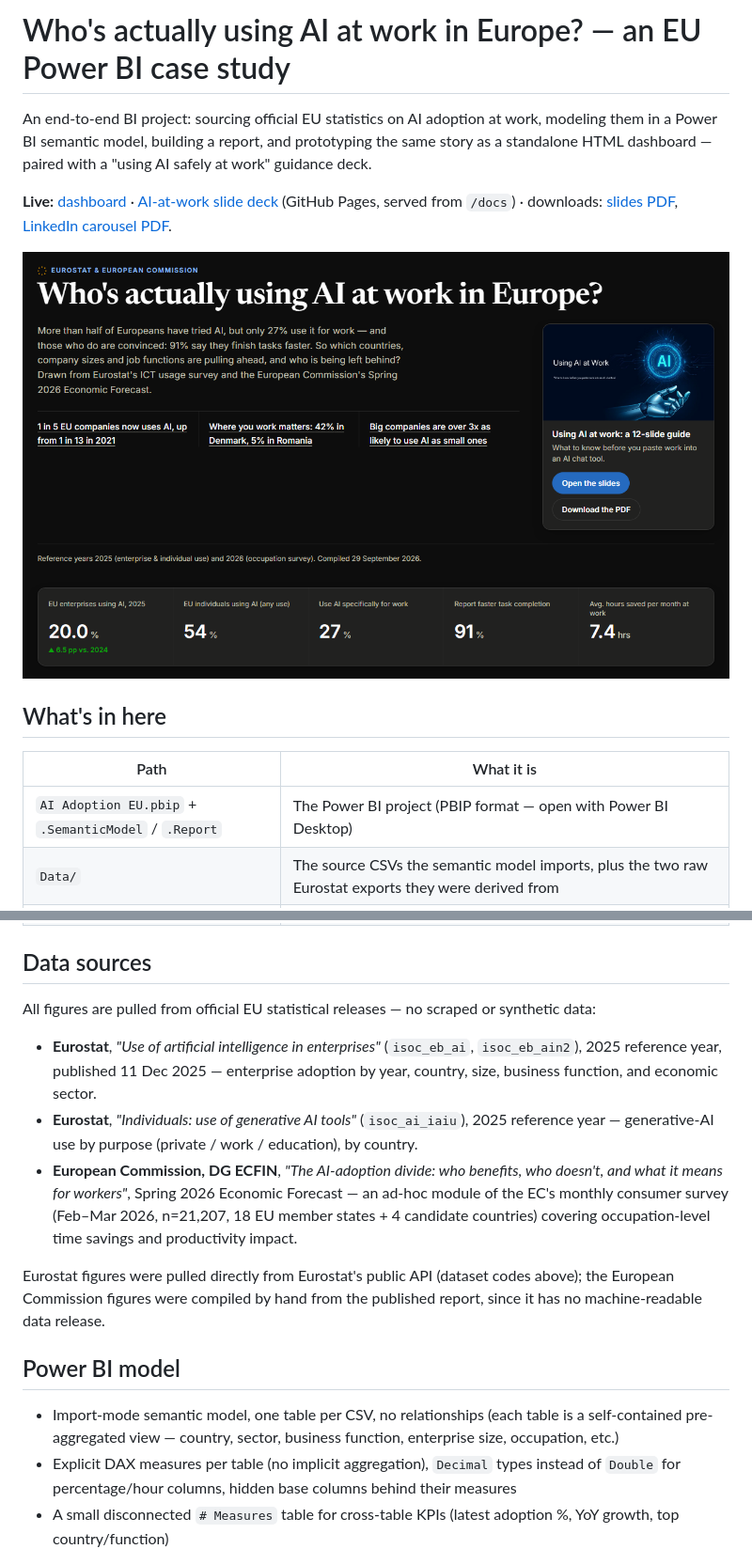
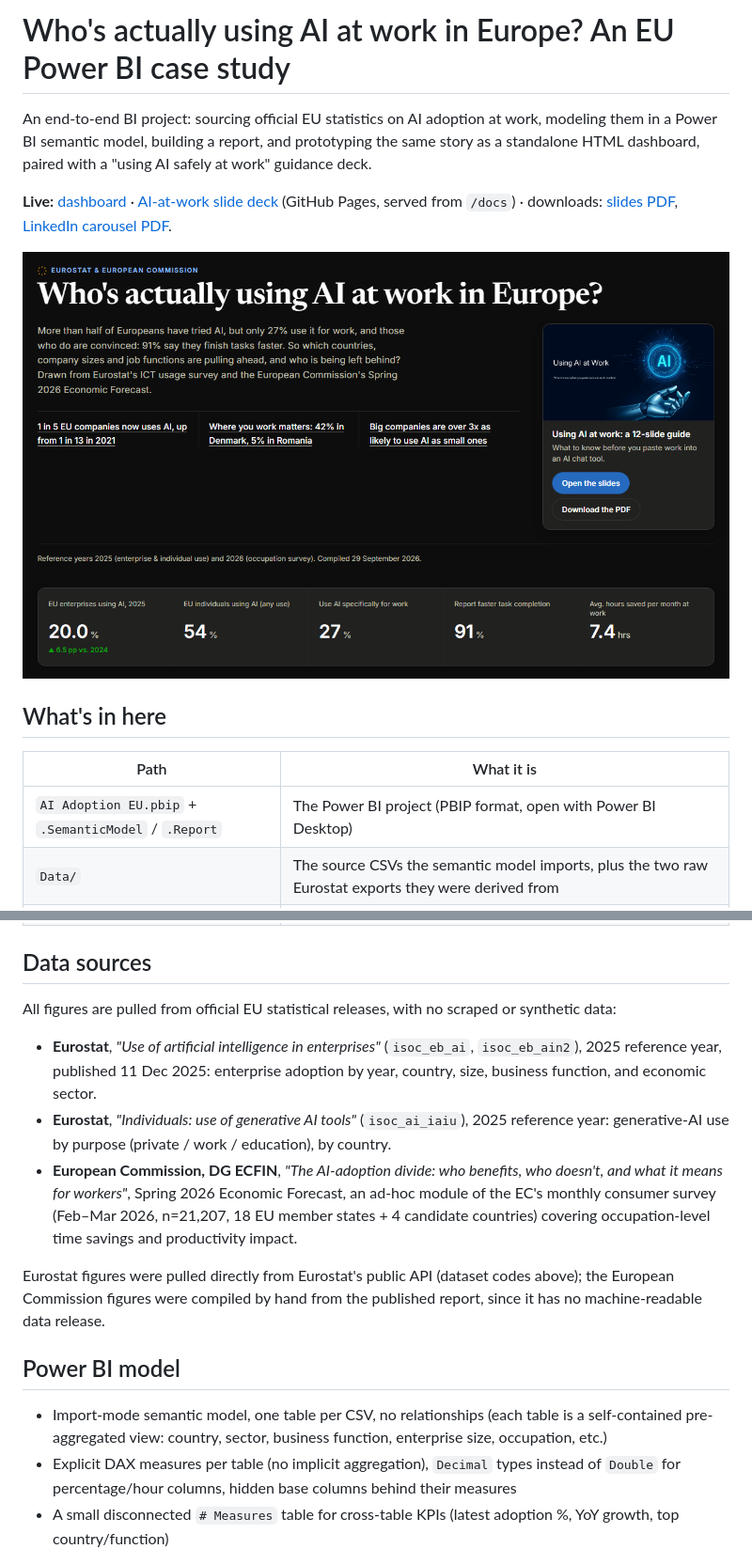
Before and after one commit to sansanabria/ai-adoption-eu, a Markdown page: README.md, 2 parts joined by grey strips. Shown at 94% size. GitHub-like rendering; pictures changed too: docs/screenshot.png.

Commit message:
docs: remove every em dash from the README, dashboard, deck, PDF and report
Replace each with a comma, colon or full stop, regenerate the slides PDF and the
README banner so they match, and fix the one visual title inside the Power BI
report.

```diff
--- a/README.md
+++ b/README.md
@@ -1,6 +1,6 @@
-# Who's actually using AI at work in Europe? — an EU Power BI case study
+# Who's actually using AI at work in Europe? An EU Power BI case study
 
-An end-to-end BI project: sourcing official EU statistics on AI adoption at work, modeling them in a Power BI semantic model, building a report, and prototyping the same story as a standalone HTML dashboard — paired with a "using AI safely at work" guidance deck.
+An end-to-end BI project: sourcing official EU statistics on AI adoption at work, modeling them in a Power BI semantic model, building a report, and prototyping the same story as a standalone HTML dashboard, paired with a "using AI safely at work" guidance deck.
 
 **Live:** [dashboard](https://sansanabria.github.io/ai-adoption-eu/) · [AI-at-work slide deck](https://sansanabria.github.io/ai-adoption-eu/presentation.html) (GitHub Pages, served from `/docs`) · downloads: [slides PDF](docs/downloads/using-ai-at-work-slides.pdf), [LinkedIn carousel PDF](docs/downloads/using-ai-at-work-linkedin.pdf).
 
@@ -10,7 +10,7 @@ An end-to-end BI project: sourcing official EU statistics on AI adoption at work
 
 | Path | What it is |
 |---|---|
-| `AI Adoption EU.pbip` + `.SemanticModel` / `.Report` | The Power BI project (PBIP format — open with Power BI Desktop) |
+| `AI Adoption EU.pbip` + `.SemanticModel` / `.Report` | The Power BI project (PBIP format, open with Power BI Desktop) |
 | `Data/` | The source CSVs the semantic model imports, plus the two raw Eurostat exports they were derived from |
 | `docs/index.html` (+ `styles.css`, `dashboard.js`) | Standalone HTML version of the dashboard: same data, a tile map of the EU, tooltips, phone-friendly; no Power BI required to view |
 | `docs/presentation.html` | The guidance deck as a keyboard-navigable web presentation (←/→, `#N` deep links, PDF download) |
@@ -21,17 +21,17 @@ An end-to-end BI project: sourcing official EU statistics on AI adoption at work
 
 ## Data sources
 
-All figures are pulled from official EU statistical releases — no scraped or synthetic data:
+All figures are pulled from official EU statistical releases, with no scraped or synthetic data:
 
-- **Eurostat**, *"Use of artificial intelligence in enterprises"* (`isoc_eb_ai`, `isoc_eb_ain2`), 2025 reference year, published 11 Dec 2025 — enterprise adoption by year, country, size, business function, and economic sector.
-- **Eurostat**, *"Individuals: use of generative AI tools"* (`isoc_ai_iaiu`), 2025 reference year — generative-AI use by purpose (private / work / education), by country.
-- **European Commission, DG ECFIN**, *"The AI-adoption divide: who benefits, who doesn't, and what it means for workers"*, Spring 2026 Economic Forecast — an ad-hoc module of the EC's monthly consumer survey (Feb–Mar 2026, n=21,207, 18 EU member states + 4 candidate countries) covering occupation-level time savings and productivity impact.
+- **Eurostat**, *"Use of artificial intelligence in enterprises"* (`isoc_eb_ai`, `isoc_eb_ain2`), 2025 reference year, published 11 Dec 2025: enterprise adoption by year, country, size, business function, and economic sector.
+- **Eurostat**, *"Individuals: use of generative AI tools"* (`isoc_ai_iaiu`), 2025 reference year: generative-AI use by purpose (private / work / education), by country.
+- **European Commission, DG ECFIN**, *"The AI-adoption divide: who benefits, who doesn't, and what it means for workers"*, Spring 2026 Economic Forecast, an ad-hoc module of the EC's monthly consumer survey (Feb–Mar 2026, n=21,207, 18 EU member states + 4 candidate countries) covering occupation-level time savings and productivity impact.
 
 Eurostat figures were pulled directly from Eurostat's public API (dataset codes above); the European Commission figures were compiled by hand from the published report, since it has no machine-readable data release.
 
 ## Power BI model
 
-- Import-mode semantic model, one table per CSV, no relationships (each table is a self-contained pre-aggregated view — country, sector, business function, enterprise size, occupation, etc.)
+- Import-mode semantic model, one table per CSV, no relationships (each table is a self-contained pre-aggregated view: country, sector, business function, enterprise size, occupation, etc.)
 - Explicit DAX measures per table (no implicit aggregation), `Decimal` types instead of `Double` for percentage/hour columns, hidden base columns behind their measures
 - A small disconnected `# Measures` table for cross-table KPIs (latest adoption %, YoY growth, top country/function)
 - Report theme (`EUAdoption-*.json`) built from the same color palette as the HTML version
```
Also changed, not shown: other parts of README.md (+1 -1 lines), 5 other files.
